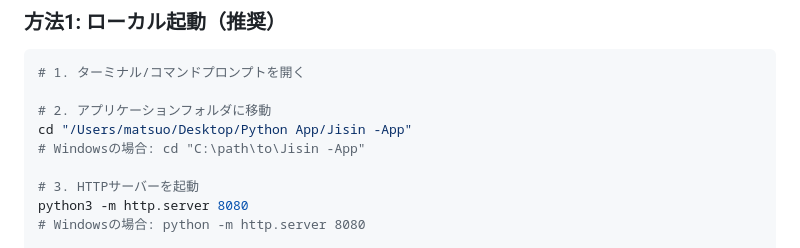
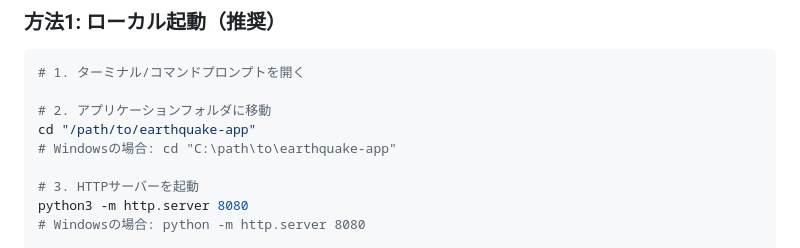
Before and after one commit to ben202012/earthquake-app, a Markdown page: README.md, the part around the change. Rendered like a GitHub page.

```diff
--- a/README.md
+++ b/README.md
@@ -22,8 +22,8 @@ PC向けWebベースの地震速報アプリケーション。リアルタイム
 # 1. ターミナル/コマンドプロンプトを開く
 
 # 2. アプリケーションフォルダに移動
-cd "/Users/matsuo/Desktop/Python App/Jisin -App"
-# Windowsの場合: cd "C:\path\to\Jisin -App"
+cd "/path/to/earthquake-app"
+# Windowsの場合: cd "C:\path\to\earthquake-app"
 
 # 3. HTTPサーバーを起動
 python3 -m http.server 8080
```
Also changed, not shown: VERIFICATION.md (+2 -2 lines), technical_specification.md (+1 -1 lines).
